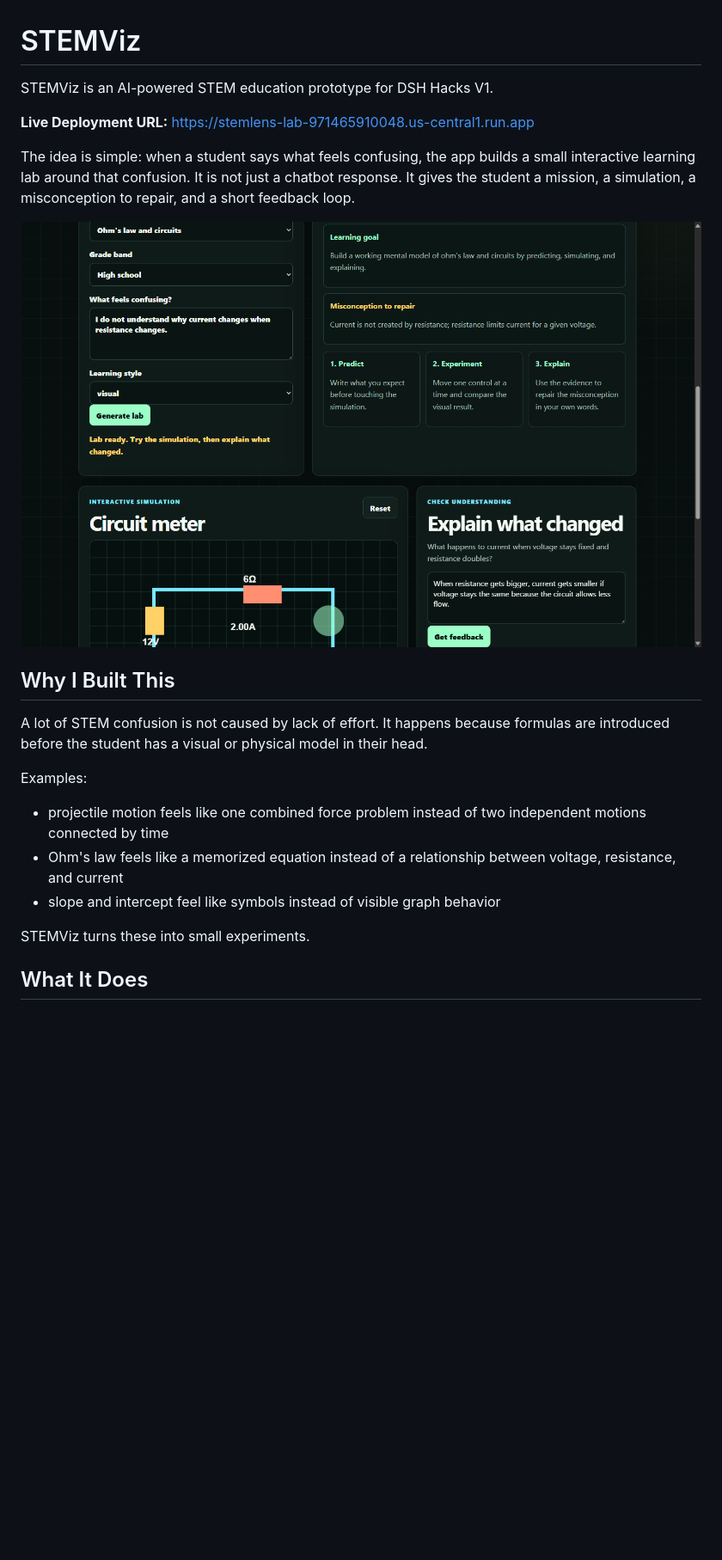
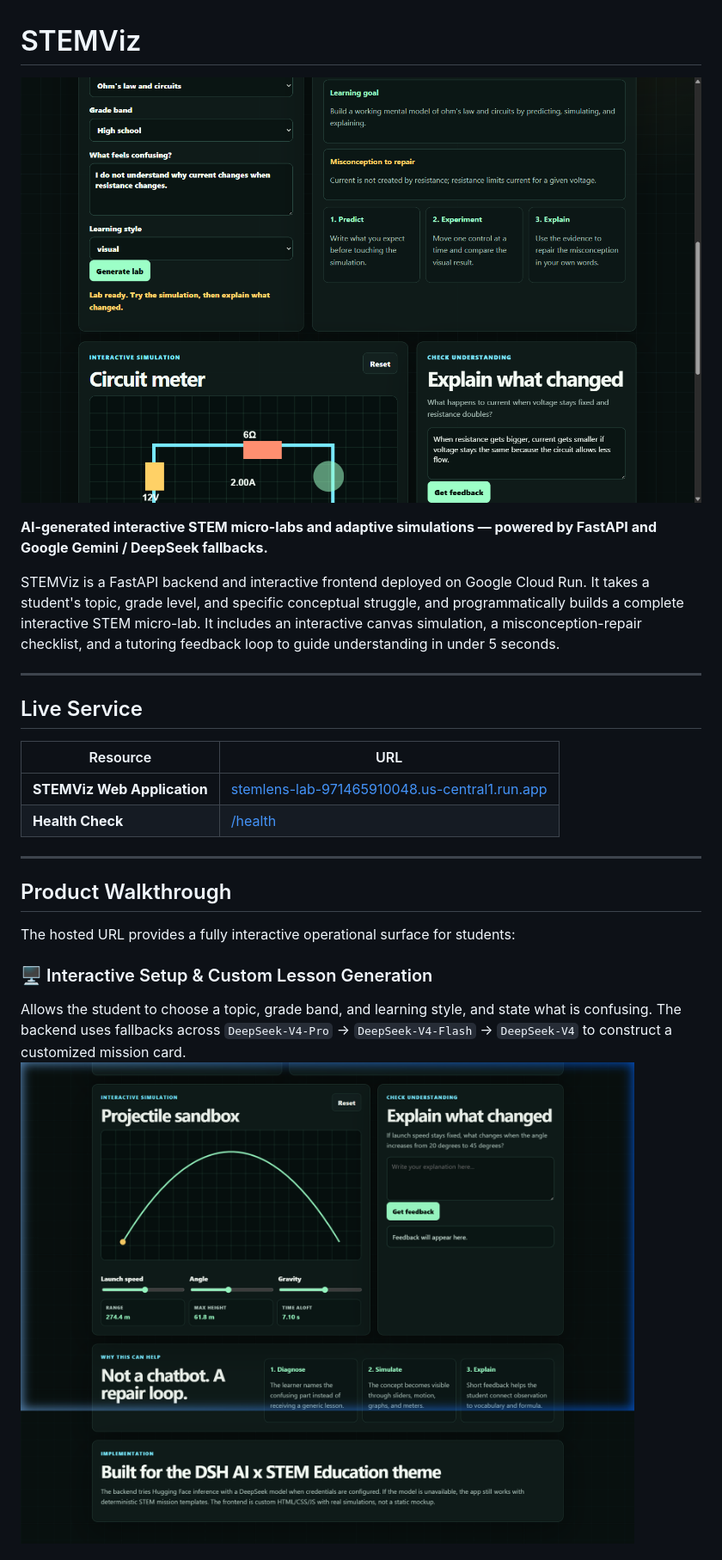
Before and after one commit to PratikCreates/STEMViz, a Markdown page: README.md, the part around one of its changes. Shown at 86% size. Drawn GitHub-style; pictures changed too: assets/screenshots/initial_layout.png (added); blank space fills up the shorter version.

```diff
--- a/README.md
+++ b/README.md
@@ -1,24 +1,27 @@
 # STEMViz
 
-STEMViz is an AI-powered STEM education prototype for DSH Hacks V1.
+![STEMViz Home Screenshot](assets/screenshots/stemlens-home.png)
 
-**Live Deployment URL:** [https://stemlens-lab-971465910048.us-central1.run.app](https://stemlens-lab-971465910048.us-central1.run.app)
+**AI-generated interactive STEM micro-labs and adaptive simulations — powered by FastAPI and Google Gemini / DeepSeek fallbacks.**
 
-The idea is simple: when a student says what feels confusing, the app builds a small interactive learning lab around that confusion. It is not just a chatbot response. It gives the student a mission, a simulation, a misconception to repair, and a short feedback loop.
+STEMViz is a FastAPI backend and interactive frontend deployed on Google Cloud Run. It takes a student's topic, grade level, and specific conceptual struggle, and programmatically builds a complete interactive STEM micro-lab. It includes an interactive canvas simulation, a misconception-repair checklist, and a tutoring feedback loop to guide understanding in under 5 seconds.
 
-![STEMViz interface](assets/screenshots/stemlens-home.png)
+---
 
-## Why I Built This
+## Live Service
 
-A lot of STEM confusion is not caused by lack of effort. It happens because formulas are introduced before the student has a visual or physical model in their head.
+| Resource | URL |
+|----------|-----|
+| **STEMViz Web Application** | [stemlens-lab-971465910048.us-central1.run.app](https://stemlens-lab-971465910048.us-central1.run.app) |
+| **Health Check** | [/health](https://stemlens-lab-971465910048.us-central1.run.app/health) |
 
-Examples:
+---
 
-- projectile motion feels like one combined force problem instead of two independent motions connected by time
-- Ohm's law feels like a memorized equation instead of a relationship between voltage, resistance, and current
-- slope and intercept feel like symbols instead of visible graph behavior
+## Product Walkthrough
 
-STEMViz turns these into small experiments.
+The hosted URL provides a fully interactive operational surface for students:
 
-## What It Does
+### 🖥️ Interactive Setup & Custom Lesson Generation
+Allows the student to choose a topic, grade band, and learning style, and state what is confusing. The backend uses fallbacks across `DeepSeek-V4-Pro` -> `DeepSeek-V4-Flash` -> `DeepSeek-V4` to construct a customized mission card.
+![Initial Layout](assets/screenshots/initial_layout.png)
 
```
Also changed, not shown: other parts of README.md (+74 -50 lines), DEVPOST_SUBMISSION.md (deleted, +0 -72 lines), PROJECT_DESCRIPTION.md (deleted, +0 -51 lines), assets/screenshots/checklist_completed.png (added), assets/screenshots/lab_completed.png (added), assets/screenshots/top_checklist.png (added), 7 other files.
